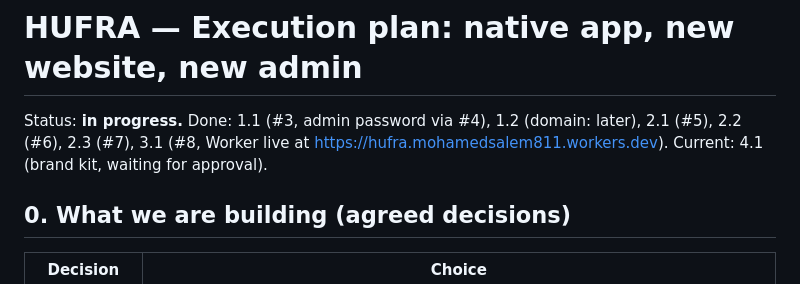
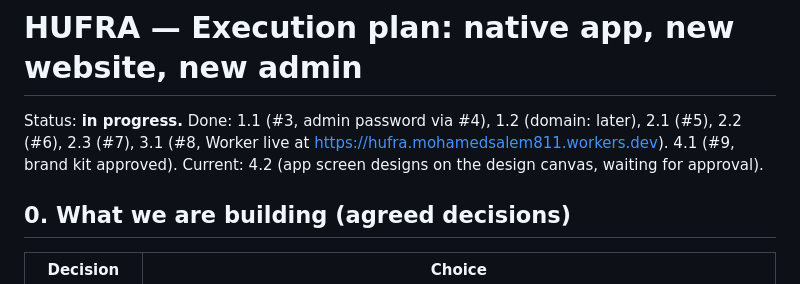
Before and after one commit to mohamedsalem811-ops/hufra, a Markdown page: docs/EXECUTION_PLAN.md, the part around the change. Rendered like a GitHub page.

Commit message:
Plan status: 4.1 done, 4.2 app designs waiting for approval
Co-Authored-By: Claude Opus 5.5 <noreply@anthropic.com>
Claude-Session: https://claude.ai/code/session_01LMKXMw9YgumCvdqiZ4bAT3

```diff
--- a/docs/EXECUTION_PLAN.md
+++ b/docs/EXECUTION_PLAN.md
@@ -1,6 +1,6 @@
 # HUFRA — Execution plan: native app, new website, new admin
 
-Status: **in progress.** Done: 1.1 (#3, admin password via #4), 1.2 (domain: later), 2.1 (#5), 2.2 (#6), 2.3 (#7), 3.1 (#8, Worker live at https://hufra.mohamedsalem811.workers.dev). Current: 4.1 (brand kit, waiting for approval).
+Status: **in progress.** Done: 1.1 (#3, admin password via #4), 1.2 (domain: later), 2.1 (#5), 2.2 (#6), 2.3 (#7), 3.1 (#8, Worker live at https://hufra.mohamedsalem811.workers.dev). 4.1 (#9, brand kit approved). Current: 4.2 (app screen designs on the design canvas, waiting for approval).
 
 ## 0. What we are building (agreed decisions)
 
```
